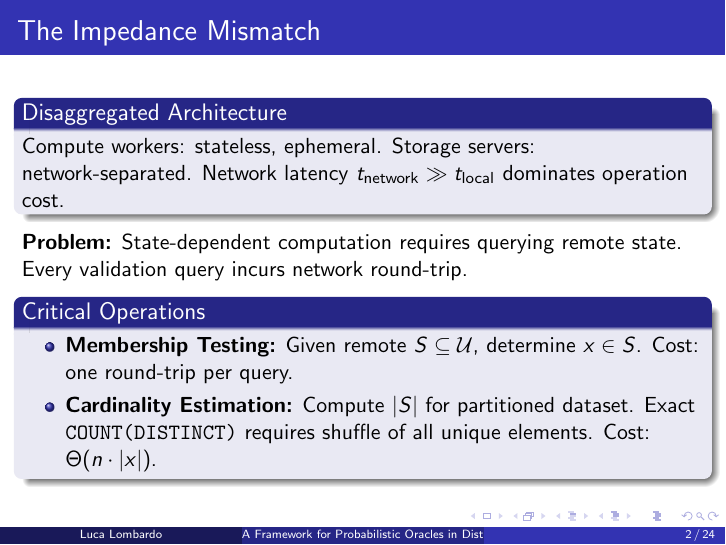
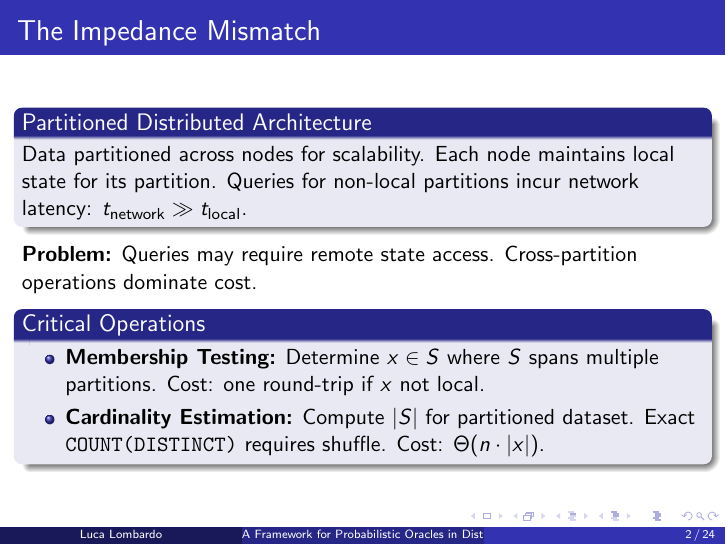
Before and after one commit to lukefleed/sdpds, LaTeX slides (slides/slides.tex): page 2 of 24. Compiled offline with pdfLaTeX.

Commit message:
fix: update architecture description and clarify cost implications in slides.tex

```diff
--- a/slides/slides.tex
+++ b/slides/slides.tex
@@ -18,19 +18,20 @@
 
 \begin{frame}{The Impedance Mismatch}
 
-    \begin{block}{Disaggregated Architecture}
-        Compute workers: stateless, ephemeral. Storage servers: network-separated. Network latency $t_{\text{network}} \gg t_{\text{local}}$ dominates operation cost.
+    \begin{block}{Partitioned Distributed Architecture}
+        Data partitioned across nodes for scalability.
+        Each node maintains local state for its partition.
+        Queries for non-local partitions incur network latency: $t_{\text{network}} \gg t_{\text{local}}$.
     \end{block}
 
-
-    \textbf{Problem:} State-dependent computation requires querying remote state. Every validation query incurs network round-trip.
-
+    \textbf{Problem:} Queries may require remote state access.
+    Cross-partition operations dominate cost.
 
     \begin{block}{Critical Operations}
         \begin{itemize}
-            \item \textbf{Membership Testing:} Given remote $S \subseteq \mathcal{U}$, determine $x \in S$. Cost: one round-trip per query.
+            \item \textbf{Membership Testing:} Determine $x \in S$ where $S$ spans multiple partitions. Cost: one round-trip if $x$ not local.
 
-            \item \textbf{Cardinality Estimation:} Compute $|S|$ for partitioned dataset. Exact \texttt{COUNT(DISTINCT)} requires shuffle of all unique elements. Cost: $\Theta(n \cdot |x|)$.
+            \item \textbf{Cardinality Estimation:} Compute $|S|$ for partitioned dataset. Exact \texttt{COUNT(DISTINCT)} requires shuffle. Cost: $\Theta(n \cdot |x|)$.
         \end{itemize}
     \end{block}
 
```
